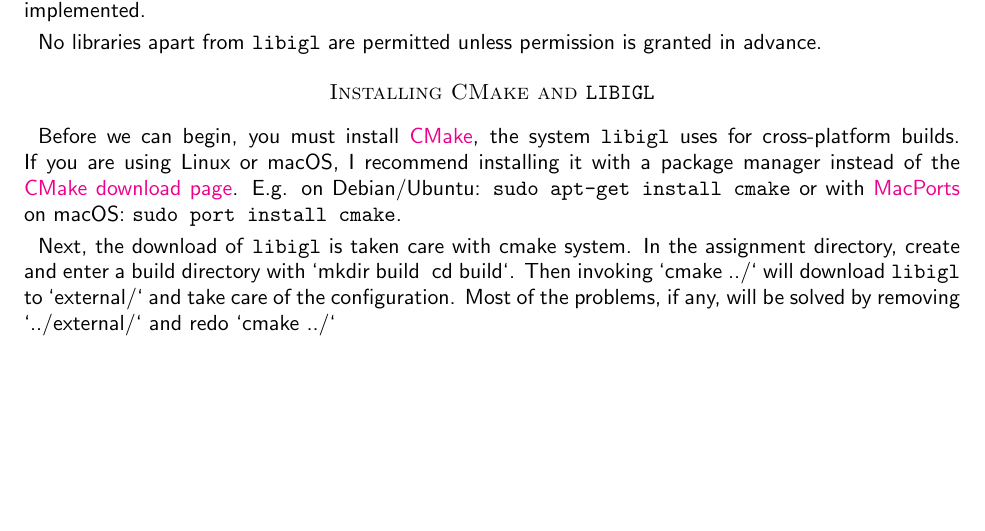
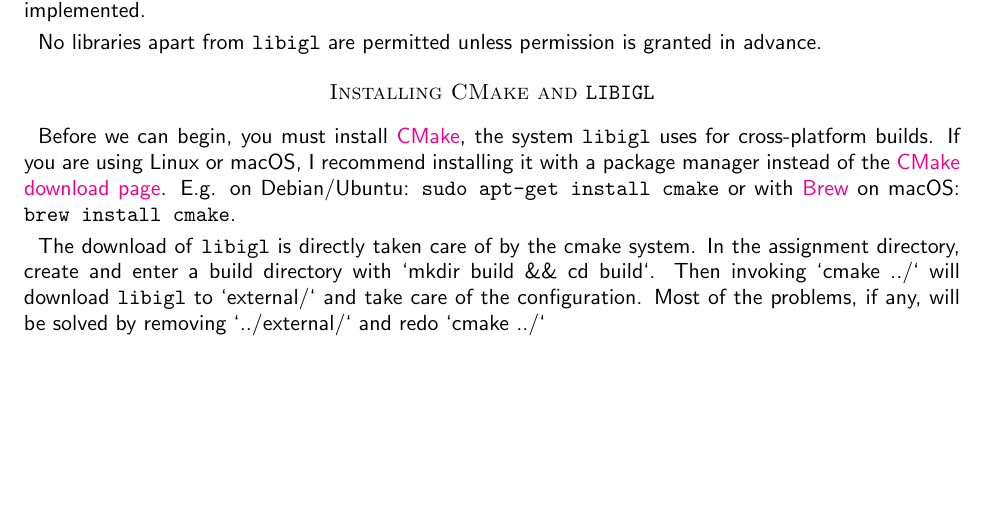
Before and after one commit to danielepanozzo/gp-old, a LaTeX problem sheet (AssignmentsTex/0-Guidelines/0-Guidelines.tex): part of the page, cut so that both start at the same text. Compiled offline with pdfLaTeX.

Commit message:
updated instructions

```diff
--- a/AssignmentsTex/0-Guidelines/0-Guidelines.tex
+++ b/AssignmentsTex/0-Guidelines/0-Guidelines.tex
@@ -69,10 +69,10 @@ system \texttt{libigl} uses for cross-platform builds. If you are using Linux or
 macOS, I recommend installing it with a package manager instead of the
 \href{https://cmake.org/download/}{CMake download page}.
 E.g. on Debian/Ubuntu: \texttt{sudo apt-get install cmake} or with
-\href{http://macports.org}{MacPorts} on macOS: \texttt{sudo port install cmake}.
+\href{https://brew.sh}{Brew} on macOS: \texttt{brew install cmake}.
 
-Next, the download of \texttt{libigl} is taken care with cmake system.
-In the assignment directory, create and enter a build directory with `mkdir build && cd build`.
+The download of \texttt{libigl} is directly taken care of by the cmake system.
+In the assignment directory, create and enter a build directory with `mkdir build \&\& cd build`.
 Then invoking `cmake ../` will download \texttt{libigl} to `external/` and take care of the configuration.
 Most of the problems, if any, will be solved by removing `../external/` and redo `cmake ../`
 
```
Also changed, not shown: AssignmentsTex/0-Guidelines/0-Guidelines.pdf.
